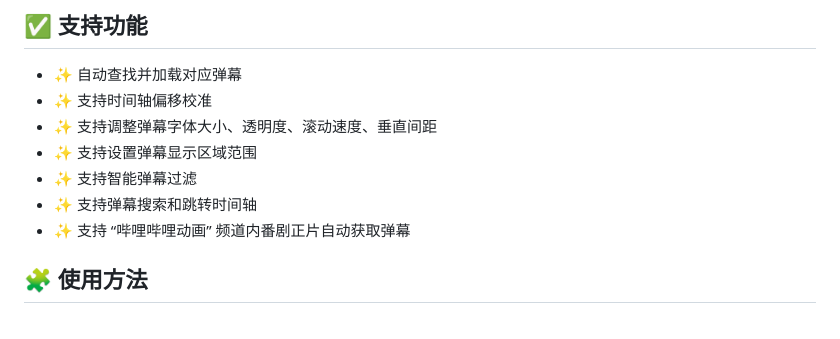
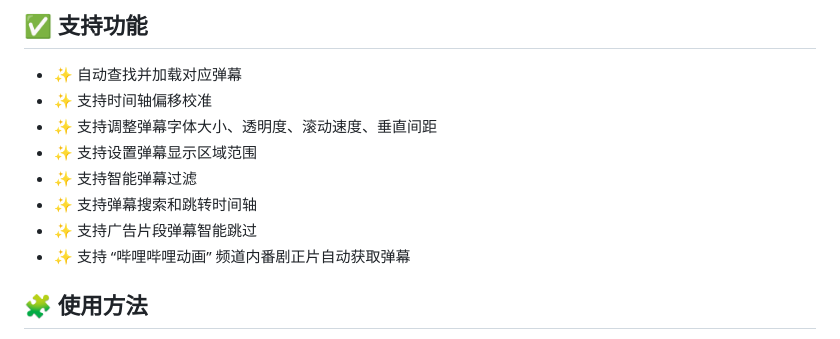
Before and after one commit to lemonteaau/bilibili-youtube-danmaku, a Markdown page: README.md, the part around one of its changes. Drawn GitHub-style.

```diff
--- a/README.md
+++ b/README.md
@@ -15,6 +15,7 @@
 - ✨ 支持设置弹幕显示区域范围
 - ✨ 支持智能弹幕过滤
 - ✨ 支持弹幕搜索和跳转时间轴
+- ✨ 支持广告片段弹幕智能跳过
 - ✨ 支持 “哔哩哔哩动画” 频道内番剧正片自动获取弹幕
 
 ## 🧩 使用方法
```
Also changed, not shown: other parts of README.md (+1 -1 lines).
